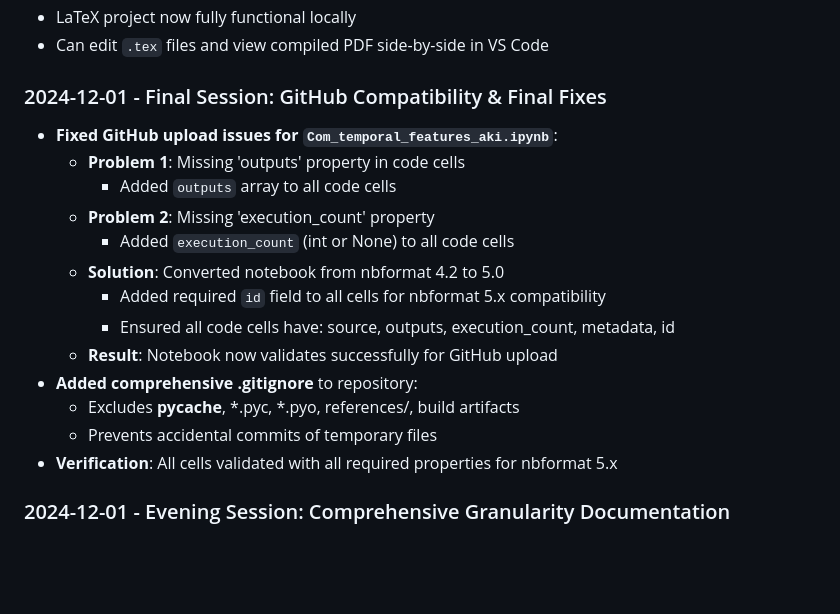
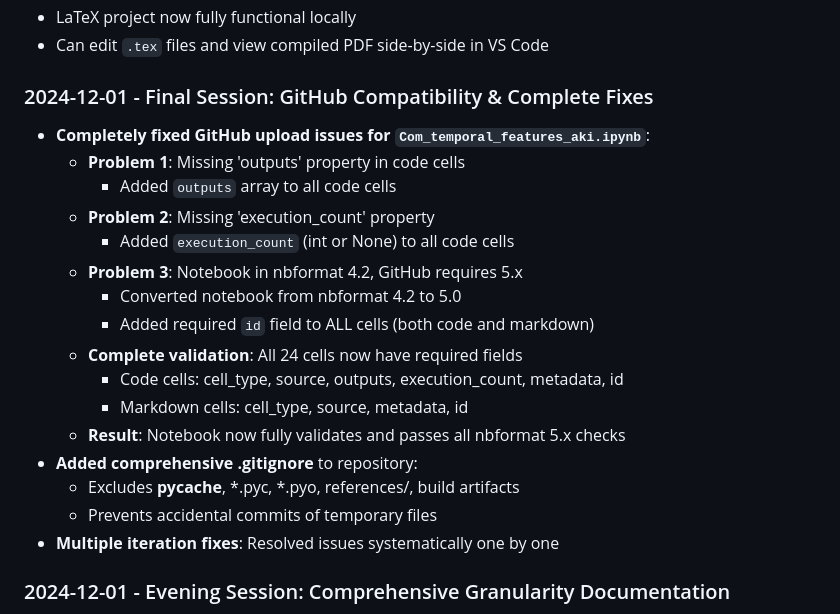
Before and after one commit to NEU-Bio-Research-Team/Vital_sign_Dataset, a Markdown page: backup-context.md, the part around the change. GitHub-like rendering; blank space fills up the shorter version.

Commit message:
Update backup-context.md: Complete GitHub compatibility fixes

```diff
--- a/backup-context.md
+++ b/backup-context.md
@@ -246,20 +246,23 @@ Vital_sign_Dataset/
 - LaTeX project now fully functional locally
 - Can edit `.tex` files and view compiled PDF side-by-side in VS Code
 
-### 2024-12-01 - Final Session: GitHub Compatibility & Final Fixes
-- **Fixed GitHub upload issues for `Com_temporal_features_aki.ipynb`**:
+### 2024-12-01 - Final Session: GitHub Compatibility & Complete Fixes
+- **Completely fixed GitHub upload issues for `Com_temporal_features_aki.ipynb`**:
   - **Problem 1**: Missing 'outputs' property in code cells
     - Added `outputs` array to all code cells
   - **Problem 2**: Missing 'execution_count' property
     - Added `execution_count` (int or None) to all code cells
-  - **Solution**: Converted notebook from nbformat 4.2 to 5.0
-    - Added required `id` field to all cells for nbformat 5.x compatibility
-    - Ensured all code cells have: source, outputs, execution_count, metadata, id
-  - **Result**: Notebook now validates successfully for GitHub upload
+  - **Problem 3**: Notebook in nbformat 4.2, GitHub requires 5.x
+    - Converted notebook from nbformat 4.2 to 5.0
+    - Added required `id` field to ALL cells (both code and markdown)
+  - **Complete validation**: All 24 cells now have required fields
+    - Code cells: cell_type, source, outputs, execution_count, metadata, id
+    - Markdown cells: cell_type, source, metadata, id
+  - **Result**: Notebook now fully validates and passes all nbformat 5.x checks
 - **Added comprehensive .gitignore** to repository:
   - Excludes __pycache__, *.pyc, *.pyo, references/, build artifacts
   - Prevents accidental commits of temporary files
-- **Verification**: All cells validated with all required properties for nbformat 5.x
+- **Multiple iteration fixes**: Resolved issues systematically one by one
 
 ### 2024-12-01 - Evening Session: Comprehensive Granularity Documentation
 - **Major update to `aki/Notes.md`**: Added comprehensive explanations of patient-level vs window-level approaches
```
